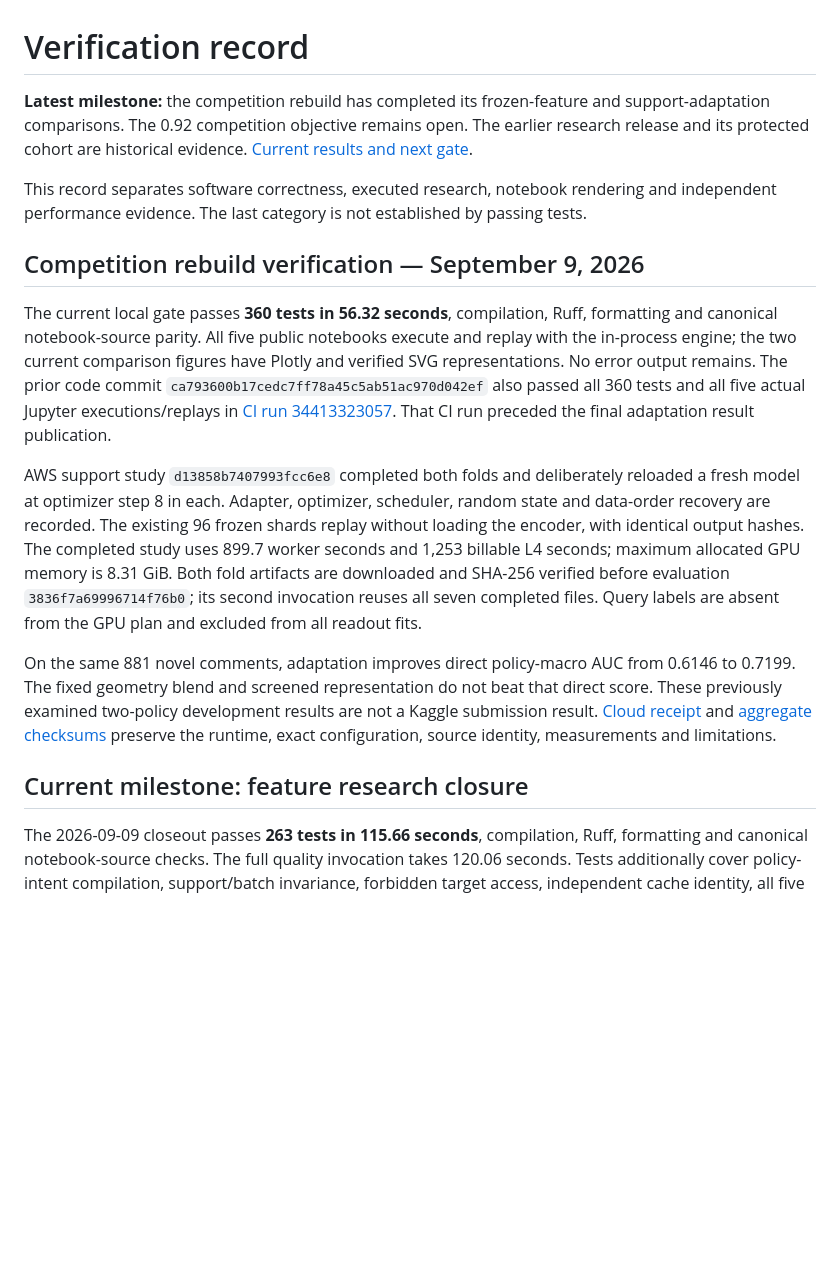
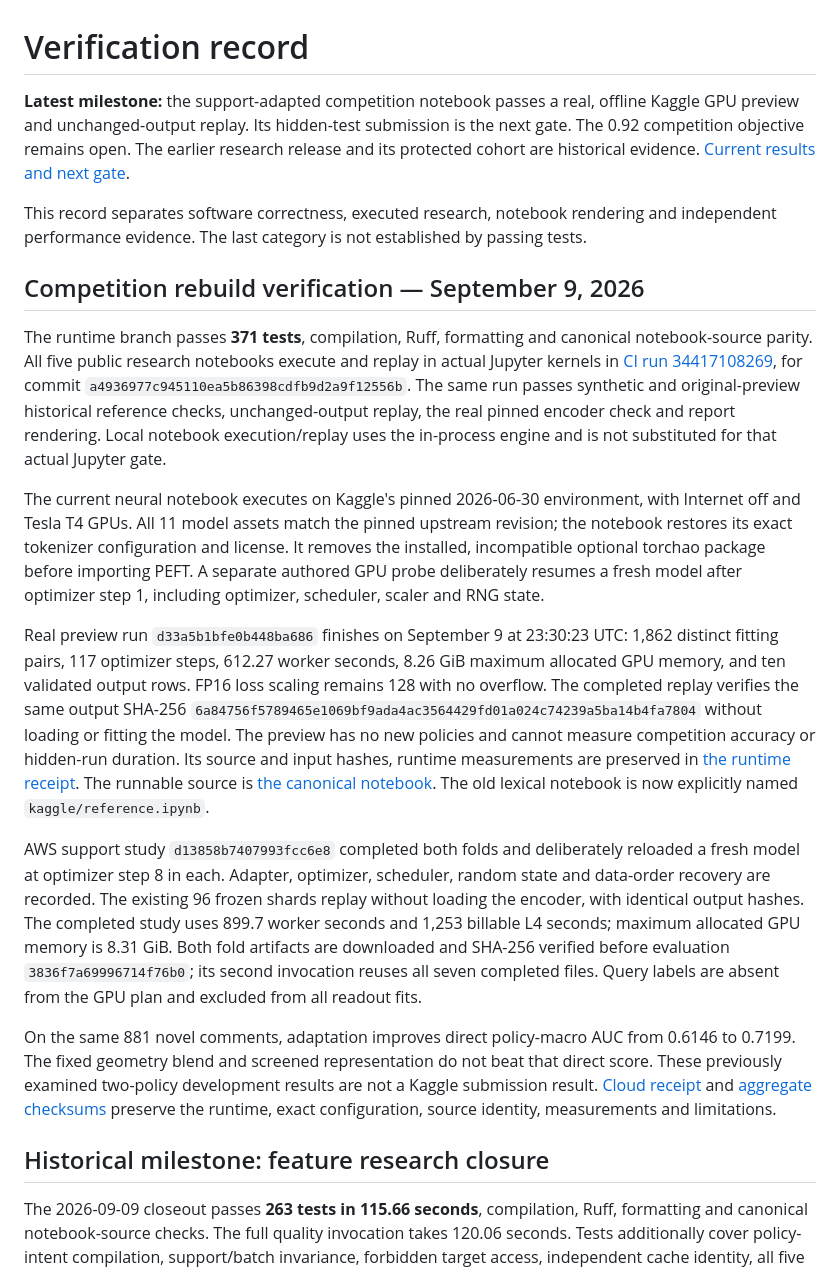
Before and after one commit to alvaromendizabal/jigsaw-rule-classifier, a Markdown page: docs/VALIDATION.md, the part around the change. Rendered like a GitHub page; blank space fills up the shorter version.

Commit message:
Clarify neural candidate delivery and executed GPU evidence

```diff
--- a/docs/VALIDATION.md
+++ b/docs/VALIDATION.md
@@ -1,7 +1,8 @@
 # Verification record
 
-**Latest milestone:** the competition rebuild has completed its frozen-feature and
-support-adaptation comparisons. The 0.92 competition objective remains open.
+**Latest milestone:** the support-adapted competition notebook passes a real,
+offline Kaggle GPU preview and unchanged-output replay. Its hidden-test submission
+is the next gate. The 0.92 competition objective remains open.
 The earlier research release and its protected cohort are historical evidence.
 [Current results and next gate](COMPETITION_REBUILD.md).
 
@@ -9,14 +10,33 @@ This record separates software correctness, executed research, notebook renderin
 
 ## Competition rebuild verification — September 9, 2026
 
-The current local gate passes **360 tests in 56.32 seconds**, compilation, Ruff,
-formatting and canonical notebook-source parity. All five public notebooks
-execute and replay with the in-process engine; the two current comparison figures
-have Plotly and verified SVG representations. No error output remains. The prior
-code commit `ca793600b17cedc7ff78a45c5ab51ac970d042ef` also passed all 360 tests and
-all five actual Jupyter executions/replays in
-[CI run 34413323057](https://github.com/alvaromendizabal/jigsaw-rule-classifier/actions/runs/34413323057).
-That CI run preceded the final adaptation result publication.
+The runtime branch passes **371 tests**, compilation, Ruff, formatting and
+canonical notebook-source parity. All five public research notebooks execute and
+replay in actual Jupyter kernels in
+[CI run 34417108269](https://github.com/alvaromendizabal/jigsaw-rule-classifier/actions/runs/34417108269),
+for commit `a4936977c945110ea5b86398cdfb9d2a9f12556b`. The same run passes synthetic
+and original-preview historical reference checks, unchanged-output replay, the
+real pinned encoder check and report rendering. Local notebook execution/replay
+uses the in-process engine and is not substituted for that actual Jupyter gate.
+
+The current neural notebook executes on Kaggle's pinned 2026-06-30 environment,
+with Internet off and Tesla T4 GPUs. All 11 model assets match the pinned upstream
+revision; the notebook restores its exact tokenizer configuration and license.
+It removes the installed, incompatible optional torchao package before importing
+PEFT. A separate authored GPU probe deliberately resumes a fresh model after
+optimizer step 1, including optimizer, scheduler, scaler and RNG state.
+
+Real preview run `d33a5b1bfe0b448ba686` finishes on September 9 at 23:30:23 UTC:
+1,862 distinct fitting pairs, 117 optimizer steps, 612.27 worker seconds, 8.26 GiB
+maximum allocated GPU memory, and ten validated output rows. FP16 loss scaling
+remains 128 with no overflow. The completed replay verifies the same output SHA-256
+`6a84756f5789465e1069bf9ada4ac3564429fd01a024c74239a5ba14b4fa7804`
+without loading or fitting the model. The preview has no new policies and cannot
+measure competition accuracy or hidden-run duration. Its source and input hashes,
+runtime measurements are preserved in
+[the runtime receipt](../reports/checkpoints/kaggle_adaptation.json). The runnable
+source is [the canonical notebook](../kaggle/submission.ipynb). The old lexical notebook is
+now explicitly named `kaggle/reference.ipynb`.
 
 AWS support study `d13858b7407993fcc6e8` completed both folds and deliberately
 reloaded a fresh model at optimizer step 8 in each. Adapter, optimizer, scheduler,
@@ -34,7 +54,7 @@ not a Kaggle submission result. [Cloud receipt](../reports/checkpoints/support_a
 and [aggregate checksums](../reports/support_adaptation/metadata.json) preserve the
 runtime, exact configuration, source identity, measurements and limitations.
 
-## Current milestone: feature research closure
+## Historical milestone: feature research closure
 
 The 2026-09-09 closeout passes **263 tests in 115.66 seconds**, compilation, Ruff, formatting and canonical notebook-source checks. The full quality invocation takes 120.06 seconds. Tests additionally cover policy-intent compilation, support/batch invariance, forbidden target access, independent cache identity, all five replacement tolerances, fixed fusion and stale stopping-rationale publication. The feature gate now permits final model development and explicitly denies production promotion.
 
```
Also changed, not shown: docs/DELIVERY.md (+16 -9 lines).
